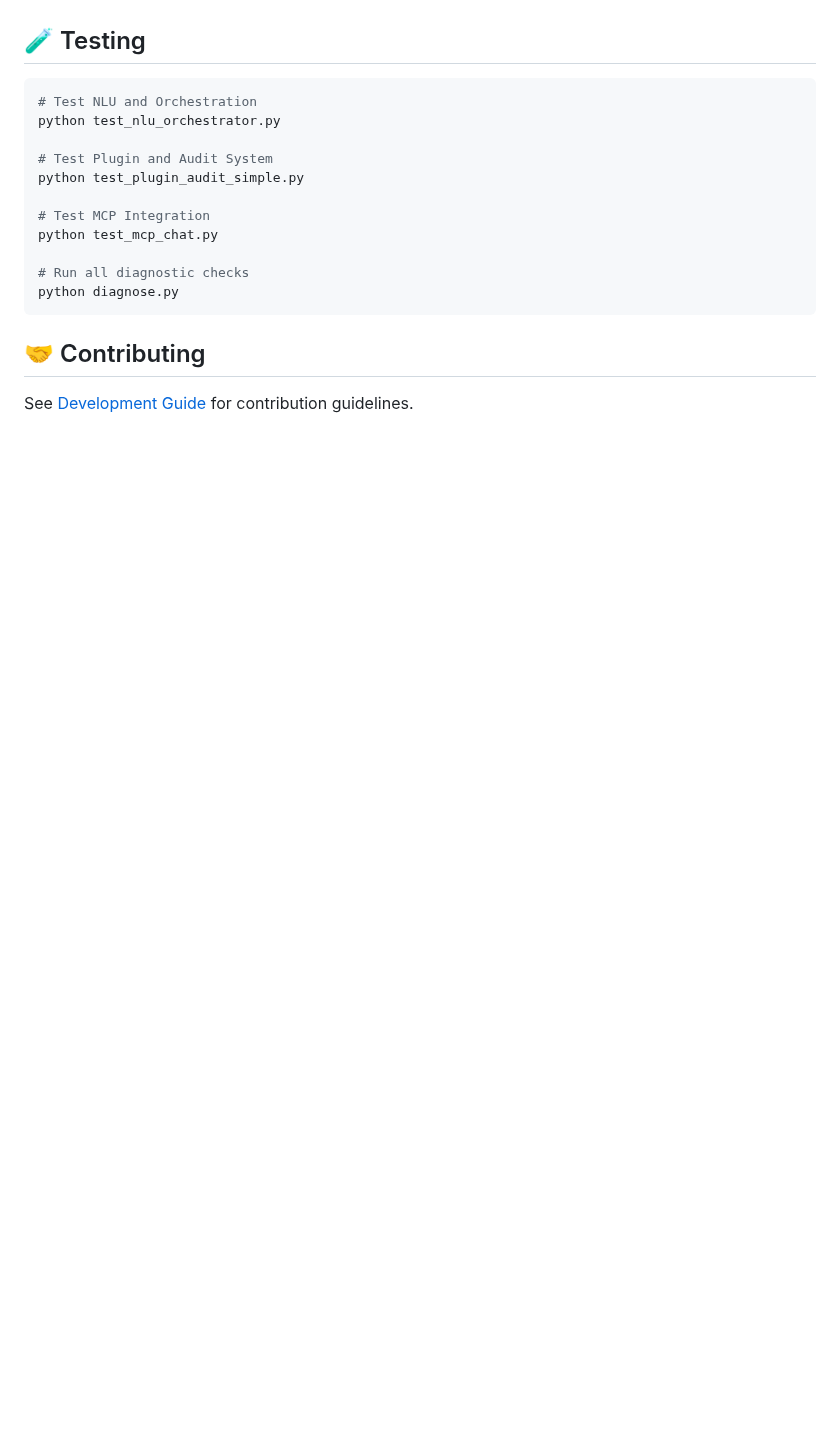
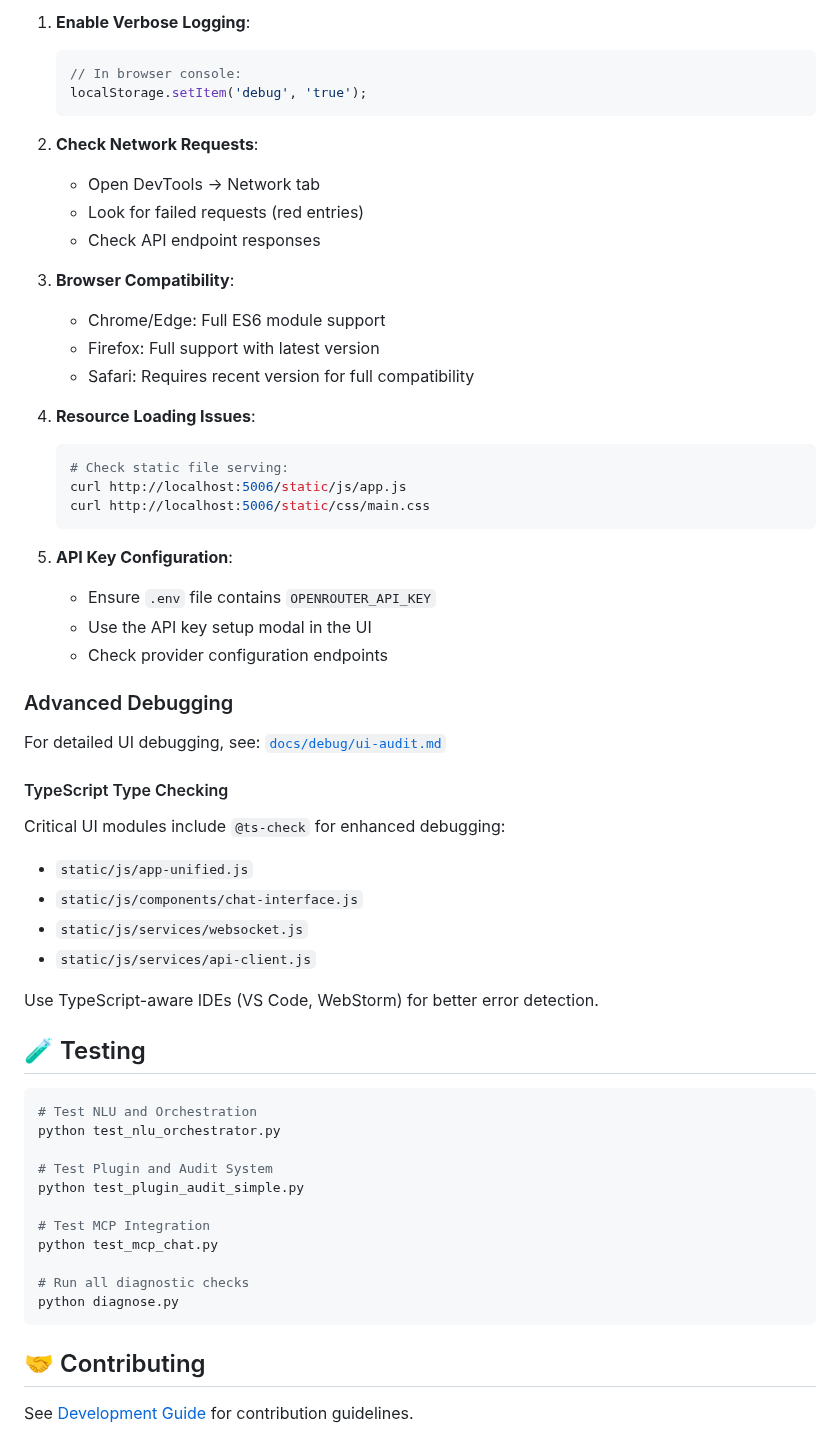
Before and after one commit to copp1723/swarm, a Markdown page: README.md, the part around one of its changes. Drawn GitHub-style; blank space fills up the shorter version.

````diff
--- a/README.md
+++ b/README.md
@@ -316,3 +401,44 @@ mcp_new_project/
+1. **Enable Verbose Logging**:
+   ```javascript
+   // In browser console:
+   localStorage.setItem('debug', 'true');
+   ```
+
+2. **Check Network Requests**:
+   - Open DevTools → Network tab
+   - Look for failed requests (red entries)
+   - Check API endpoint responses
+
+3. **Browser Compatibility**:
+   - Chrome/Edge: Full ES6 module support
+   - Firefox: Full support with latest version
+   - Safari: Requires recent version for full compatibility
+
+4. **Resource Loading Issues**:
+   ```bash
+   # Check static file serving:
+   curl http://localhost:5006/static/js/app.js
+   curl http://localhost:5006/static/css/main.css
+   ```
+
+5. **API Key Configuration**:
+   - Ensure `.env` file contains `OPENROUTER_API_KEY`
+   - Use the API key setup modal in the UI
+   - Check provider configuration endpoints
+
+### Advanced Debugging
+
+For detailed UI debugging, see: [`docs/debug/ui-audit.md`](./docs/debug/ui-audit.md)
+
+#### TypeScript Type Checking
+Critical UI modules include `@ts-check` for enhanced debugging:
+- `static/js/app-unified.js`
+- `static/js/components/chat-interface.js`
+- `static/js/services/websocket.js`
+- `static/js/services/api-client.js`
+
+Use TypeScript-aware IDEs (VS Code, WebStorm) for better error detection.
+
 ## 🧪 Testing
 
 ```bash
````
Also changed, not shown: other parts of README.md (+85 -0 lines).
